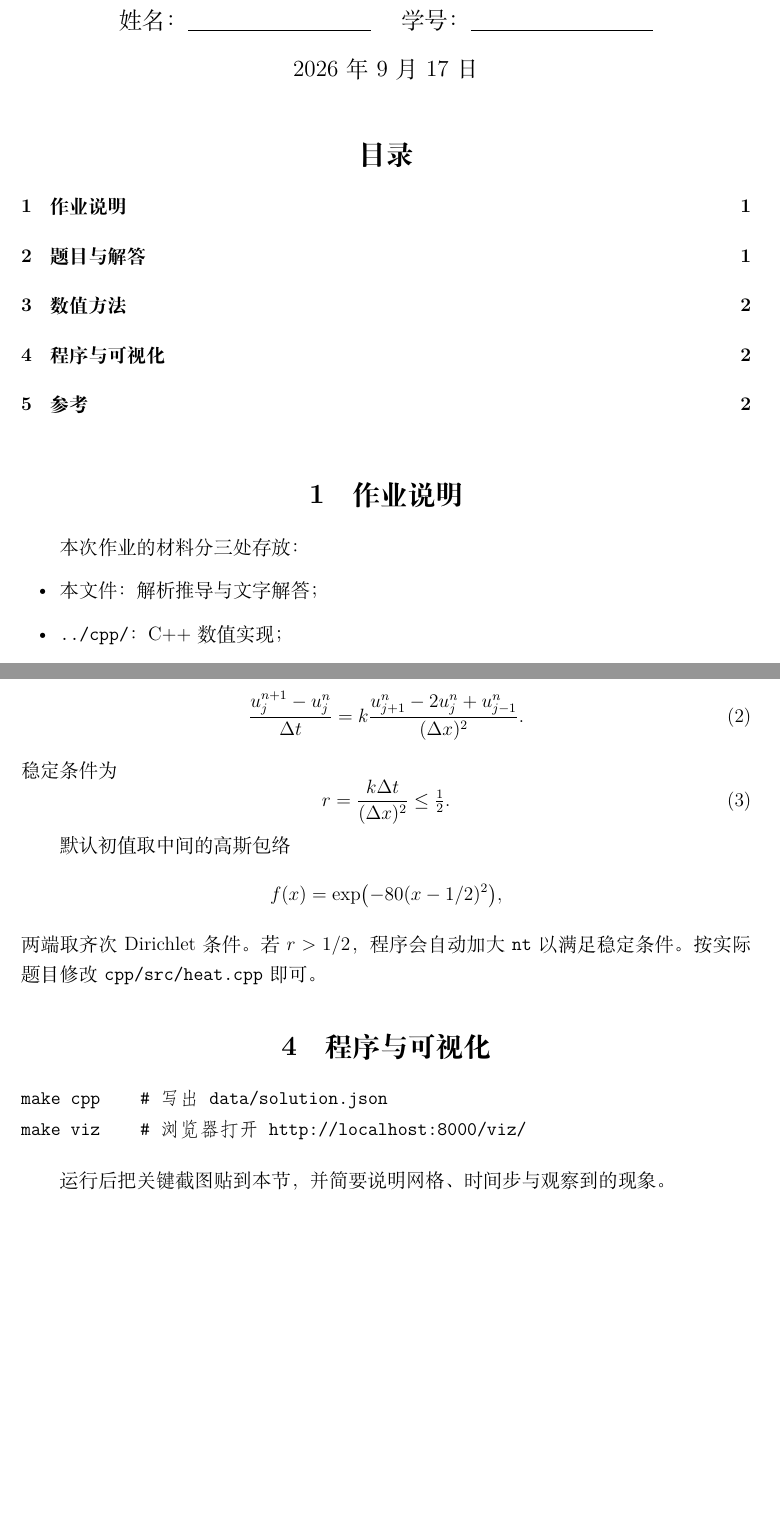
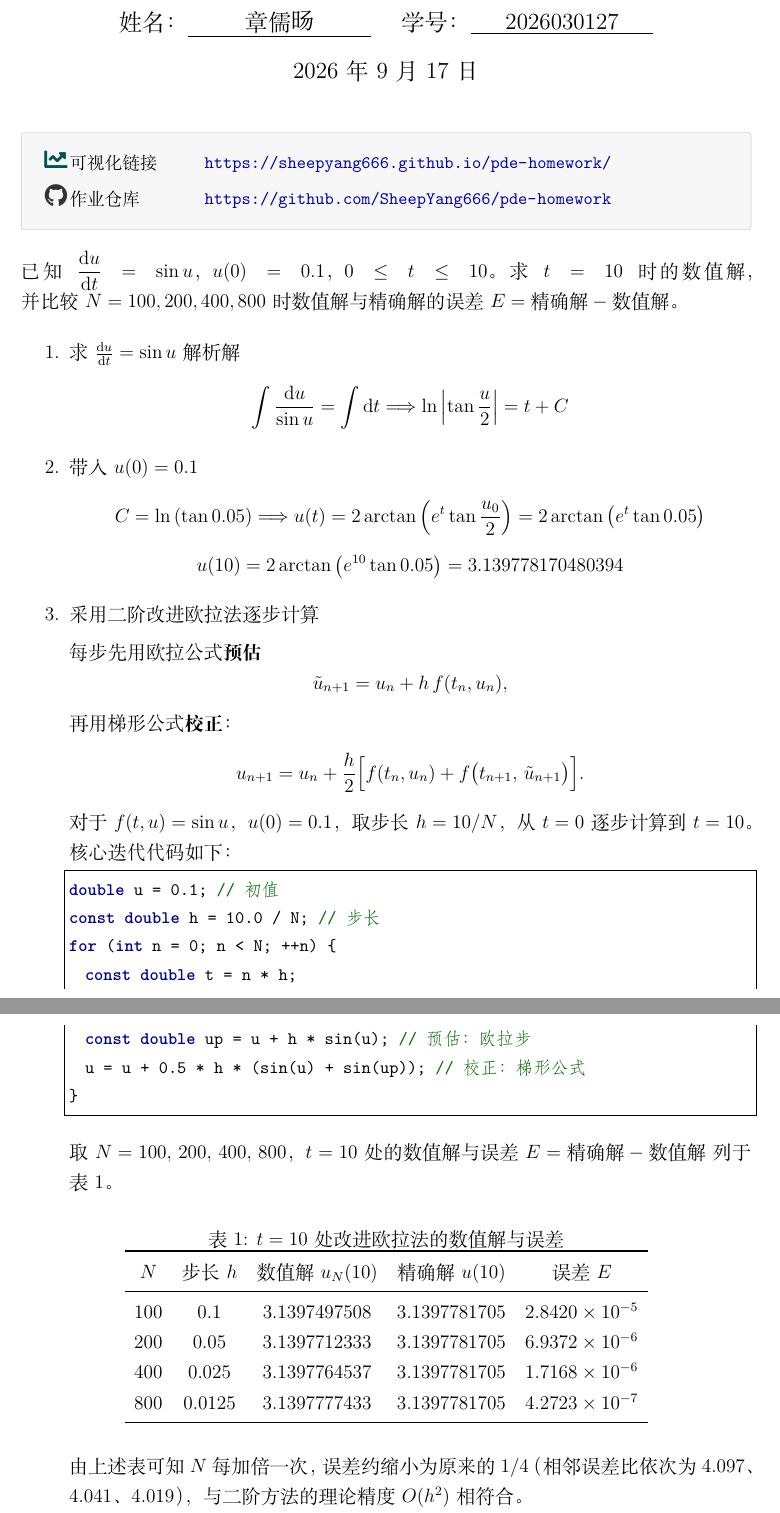
Before and after one commit to SheepYang666/pde-homework, a LaTeX document (偏微分方程作业1/notes/main.tex): two parts of pages 1 and 2 of 2, joined at a grey line, cut so that both start at the same text, the shorter picture padded with empty space. Compiled offline with XeLaTeX.

Commit message:
整理作业 1 笔记排版，并为可视化与仓库链接加上图标。

```diff
--- a/偏微分方程作业1/notes/main.tex
+++ b/偏微分方程作业1/notes/main.tex
@@ -1,4 +1,7 @@
 \documentclass[UTF8, a4paper, 12pt]{ctexart}
+
+\xeCJKsetup{AutoFallBack=true}
+\setCJKfallbackfamilyfont{\CJKfamilydefault}{Noto Serif CJK SC}
 
 \usepackage{amsmath, amssymb, amsthm}
 \usepackage{bm}
@@ -38,23 +57,51 @@
 
 \title{偏微分方程作业 1}
-\author{姓名：\underline{\hspace{4cm}} \quad 学号：\underline{\hspace{4cm}}}
-\date{\today}
+\author{姓名：\underline{\makebox[4cm][c]{章儒旸}}  \quad 学号：\underline{\makebox[4cm][c]{2026030127}}}
 
 \begin{document}
 \maketitle
 
-\tableofcontents
-\vspace{1em}
+\begin{linkbar}
+\small
+\begin{tabularx}{\linewidth}{@{}lX@{}}
+  \resourcelink{teal!65!black}{\faChartLine}{可视化链接}
+    & \href{https://sheepyang666.github.io/pde-homework/}{\url{https://sheepyang666.github.io/pde-homework/}} \\[0.45em]
+  \resourcelink{black!80}{\faGithub}{作业仓库}
+    & \href{https://github.com/SheepYang666/pde-homework}{\url{https://github.com/SheepYang666/pde-homework}}
+\end{tabularx}
+\end{linkbar}
 
-\section{作业说明}
+\noindent
+已知 $\dfrac{\mathrm{d}u}{\mathrm{d}t}=\sin u$，$u(0)=0.1$，$0\le t\le 10$。
+求 $t=10$ 时的数值解，\linebreak
+并比较 $N=100,200,400,800$ 时数值解与精确解的误差 $E=\text{精确解}-\text{数值解}$。
 
-本次作业的材料分三处存放：
+\begin{enumerate}
+  \item 求$\frac{\mathrm{d} u}{\mathrm{d} t} = \sin {u}$解析解
+    \[
+      \int \frac{\mathrm{d}u}{\sin u} = \int \mathrm{d}t
+      \Longrightarrow
+      \ln\left|\tan\frac{u}{2}\right| = t + C
+    \]
 
-\begin{itemize}[leftmargin=2em]
-  \item 本文件：解析推导与文字解答；
-  \item \texttt{../cpp/}：C++ 数值实现；
-  \item \texttt{../viz/}：HTML 可视化。
-\end{itemize}
+  \item 带入$u(0)=0.1$
+    \[
+      C = \ln{(\tan{0.05})}
+      \Longrightarrow
+      u(t)=2\arctan\left(e^{t}\tan\frac{u_{0}}{2}\right)=2\arctan\left(e^{t}\tan 0.05\right)
+    \]
+    \[
+      u(10) = 2\arctan\left(e^{10}\tan 0.05\right) = 3.139778170480394
+    \]
 
-编译本笔记：
+  \item 采用二阶改进欧拉法逐步计算
 
+    每步先用欧拉公式\textbf{预估}
+    \[
+      \tilde{u}_{n+1} = u_n + h\,f(t_n,u_n),
+    \]
+    再用梯形公式\textbf{校正}：
+    \[
+      u_{n+1} = u_n + \frac{h}{2}\Bigl[f(t_n,u_n) + f\bigl(t_{n+1},\,\tilde{u}_{n+1}\bigr)\Bigr].
+    \]
+    对于 $f(t,u)=\sin u$，$u(0)=0.1$，取步长 $h=10/N$，从 $t=0$ 逐步计算到 $t=10$。核心迭代代码如下：
@@ -64,3 +108,12 @@ latexmk -xelatex notes/main.tex
 
-\section{题目与解答}
+    \begin{lstlisting}
+double u = 0.1;                     // 初值
+const double h = 10.0 / N;          // 步长
+for (int n = 0; n < N; ++n) {
+  const double t = n * h;
+  const double up = u + h * sin(u);              // 预估：欧拉步
+  u = u + 0.5 * h * (sin(u) + sin(up));          // 校正：梯形公式
+}
+    \end{lstlisting}
 
+    取 $N=100,\,200,\,400,\,800$，$t=10$ 处的数值解与误差 $E=\text{精确解}-\text{数值解}$ 列于表~\ref{tab:euler}。
@@ -78,3 +120,17 @@ latexmk -xelatex notes/main.tex
 
-\subsection*{解答}
+    \begin{table}[htbp]
+      \centering
+      \caption{$t=10$ 处改进欧拉法的数值解与误差}
+      \label{tab:euler}
+      \begin{tabular}{ccccc}
+        \toprule
+        $N$ & 步长 $h$ & 数值解 $u_N(10)$ & 精确解 $u(10)$ & 误差 $E$ \\
+        \midrule
+        $100$ & $0.1$    & $3.1397497508$ & $3.1397781705$ & $2.8420\times 10^{-5}$ \\
+        $200$ & $0.05$   & $3.1397712333$ & $3.1397781705$ & $6.9372\times 10^{-6}$ \\
+        $400$ & $0.025$  & $3.1397764537$ & $3.1397781705$ & $1.7168\times 10^{-6}$ \\
+        $800$ & $0.0125$ & $3.1397777433$ & $3.1397781705$ & $4.2723\times 10^{-7}$ \\
+        \bottomrule
+      \end{tabular}
+    \end{table}
 
@@ -90,24 +137 @@ latexmk -xelatex notes/main.tex
-\begin{equation}
-  \frac{u_j^{n+1}-u_j^n}{\Delta t}
-  =
-  k\frac{u_{j+1}^n-2u_j^n+u_{j-1}^n}{(\Delta x)^2}.
-\end{equation}
-稳定条件为
-\begin{equation}
-  r = \frac{k\Delta t}{(\Delta x)^2} \le \tfrac12.
-\end{equation}
-
-默认初值取中间的高斯包络
-\[
-  f(x)=\exp\bigl(-80(x-1/2)^2\bigr),
-\]
-两端取齐次 Dirichlet 条件。若 \(r>1/2\)，程序会自动加大 \texttt{nt} 以满足稳定条件。按实际题目修改 \texttt{cpp/src/heat.cpp} 即可。
-
-\section{程序与可视化}
-
-\begin{verbatim}
-make cpp    # 写出 data/solution.json
-make viz    # 浏览器打开 http://localhost:8000/viz/
-\end{verbatim}
-
-运行后把关键截图贴到本节，并简要说明网格、时间步与观察到的现象。
+    由上述表可知 $N$ 每加倍一次，误差约缩小为原来的 $1/4$（相邻误差比依次为 $4.097$、$4.041$、$4.019$），与二阶方法的理论精度 $O(h^2)$ 相符合。
@@ -120,3 +138,5 @@ make viz    # 浏览器打开 http://localhost:8000/viz/
 \end{enumerate}
 
+
+
 \end{document}
```
Also changed, not shown: 偏微分方程作业1/notes/main.pdf, 偏微分方程作业1/notes/main.tex (59 more changed lines).
